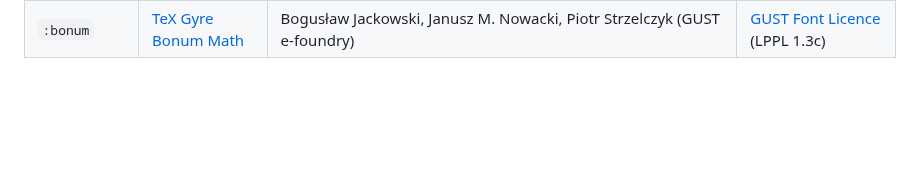
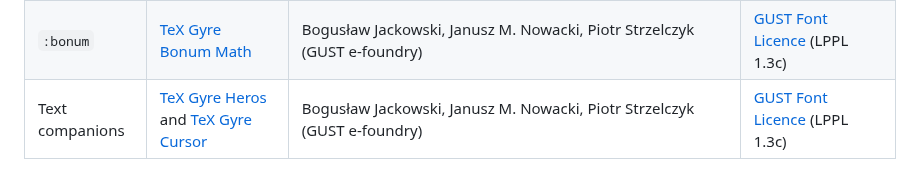
Before and after one commit to dawbarton/TeXLayout.jl, a Markdown page: README.md, the part around the change. Rendered like a GitHub page; blank space fills up the shorter version.

Commit message:
Document companion text fonts

```diff
--- a/README.md
+++ b/README.md
@@ -368,3 +368,4 @@ All eight font families are redistributed under their respective open licences.
 | `:schola` | [TeX Gyre Schola Math](https://ctan.org/pkg/tex-gyre-math-schola) | Bogusław Jackowski, Janusz M. Nowacki, Piotr Strzelczyk (GUST e-foundry) | [GUST Font Licence](https://www.gust.org.pl/fonts/licenses/GUST-FONT-LICENSE.txt) (LPPL 1.3c) |
 | `:termes` | [TeX Gyre Termes Math](https://ctan.org/pkg/tex-gyre-math-termes) | Bogusław Jackowski, Janusz M. Nowacki, Piotr Strzelczyk (GUST e-foundry) | [GUST Font Licence](https://www.gust.org.pl/fonts/licenses/GUST-FONT-LICENSE.txt) (LPPL 1.3c) |
 | `:bonum` | [TeX Gyre Bonum Math](https://ctan.org/pkg/tex-gyre-math-bonum) | Bogusław Jackowski, Janusz M. Nowacki, Piotr Strzelczyk (GUST e-foundry) | [GUST Font Licence](https://www.gust.org.pl/fonts/licenses/GUST-FONT-LICENSE.txt) (LPPL 1.3c) |
+| Text companions | [TeX Gyre Heros](https://ctan.org/pkg/tex-gyre-heros) and [TeX Gyre Cursor](https://ctan.org/pkg/tex-gyre-cursor) | Bogusław Jackowski, Janusz M. Nowacki, Piotr Strzelczyk (GUST e-foundry) | [GUST Font Licence](https://www.gust.org.pl/fonts/licenses/GUST-FONT-LICENSE.txt) (LPPL 1.3c) |
```
Also changed, not shown: notes.md (+11 -0 lines).
